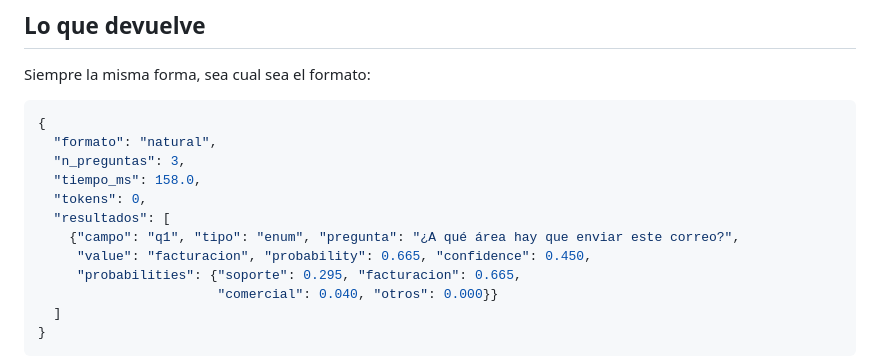
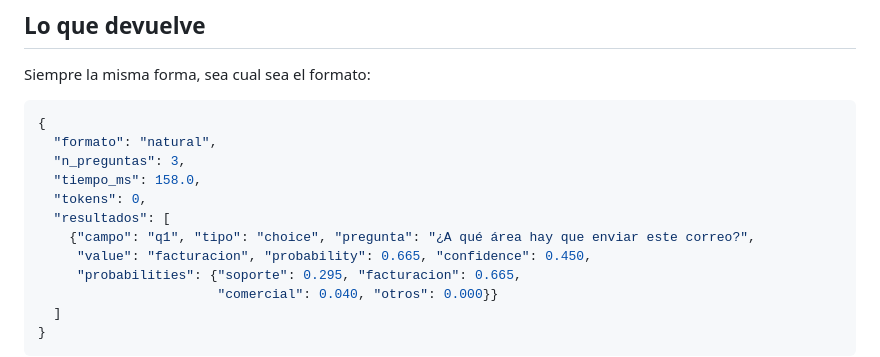
Before and after one commit to JDMoreu/aiom, a Markdown page: docs/API.md, the part around the change. GitHub-like rendering.

```diff
--- a/docs/API.md
+++ b/docs/API.md
@@ -178,7 +178,7 @@ Siempre la misma forma, sea cual sea el formato:
   "tiempo_ms": 158.0,
   "tokens": 0,
   "resultados": [
-    {"campo": "q1", "tipo": "enum", "pregunta": "¿A qué área hay que enviar este correo?",
+    {"campo": "q1", "tipo": "choice", "pregunta": "¿A qué área hay que enviar este correo?",
      "value": "facturacion", "probability": 0.665, "confidence": 0.450,
      "probabilities": {"soporte": 0.295, "facturacion": 0.665,
                        "comercial": 0.040, "otros": 0.000}}
```
Also changed, not shown: docs/MANUAL.md (+9 -7 lines).
